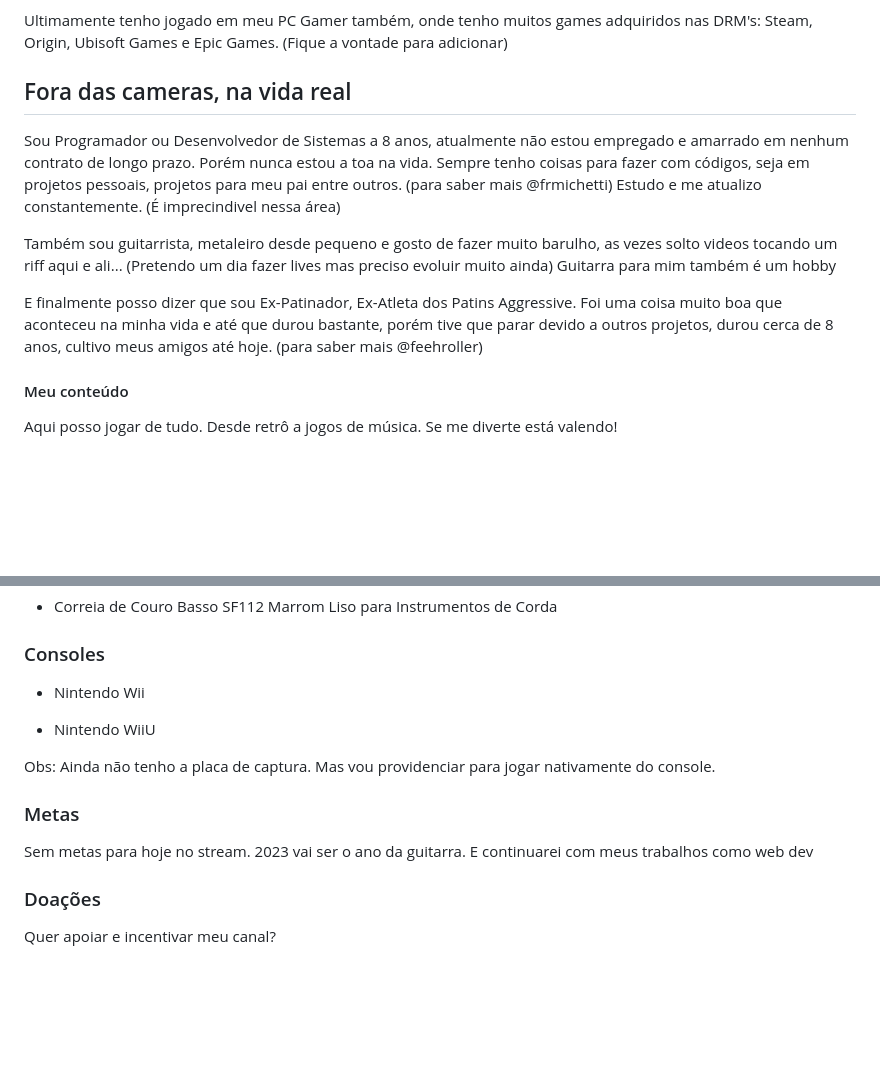
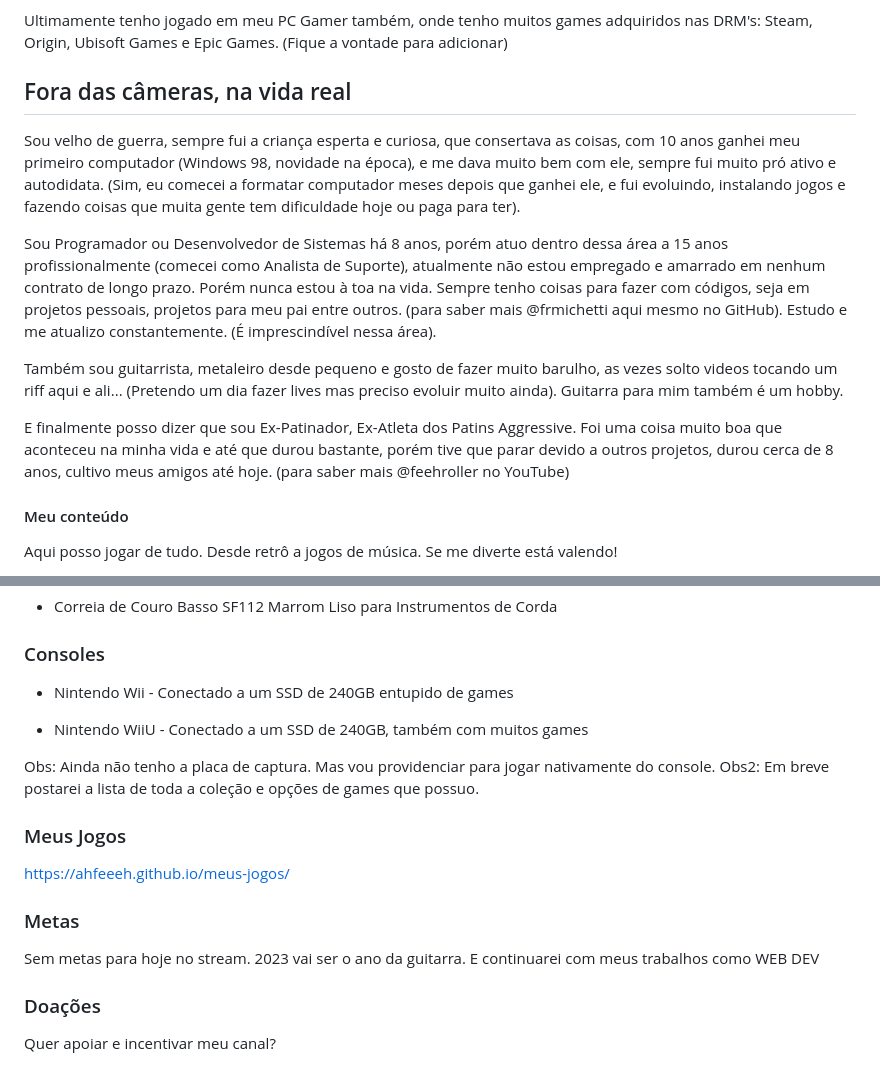
Before and after one commit to ahfeeeh/bio, a Markdown page: README.md, 2 parts joined by grey strips. GitHub-like rendering; blank space fills up the shorter version.

```diff
--- a/README.md
+++ b/README.md
@@ -11,14 +11,16 @@ Já possuí Nintendo 64, Playstation 1, Playstation 2 e Playstation 3. Porém Ho
 
 Ultimamente tenho jogado em meu PC Gamer também, onde tenho muitos games adquiridos nas DRM's: Steam, Origin, Ubisoft Games e Epic Games. (Fique a vontade para adicionar)
 
-## Fora das cameras, na vida real
-Sou Programador ou Desenvolvedor de Sistemas a 8 anos, atualmente não estou empregado e amarrado em nenhum contrato de longo prazo.
-Porém nunca estou a toa na vida. Sempre tenho coisas para fazer com códigos, seja em projetos pessoais, projetos para meu pai entre outros. (para saber mais @frmichetti)
-Estudo e me atualizo constantemente. (É imprecindivel nessa área)
+## Fora das câmeras, na vida real
+Sou velho de guerra, sempre fui a criança esperta e curiosa, que consertava as coisas, com 10 anos ganhei meu primeiro computador (Windows 98, novidade na época), e me dava muito bem com ele, sempre fui muito pró ativo e autodidata. (Sim, eu comecei a formatar computador meses depois que ganhei ele, e fui evoluindo, instalando jogos e fazendo coisas que muita gente tem dificuldade hoje ou paga para ter).
 
-Também sou guitarrista, metaleiro desde pequeno e gosto de fazer muito barulho, as vezes solto videos tocando um riff aqui e ali... (Pretendo um dia fazer lives mas preciso evoluir muito ainda) Guitarra para mim também é um hobby
+Sou Programador ou Desenvolvedor de Sistemas há 8 anos, porém atuo dentro dessa área a 15 anos profissionalmente (comecei como Analista de Suporte), atualmente não estou empregado e amarrado em nenhum contrato de longo prazo.
+Porém nunca estou à toa na vida. Sempre tenho coisas para fazer com códigos, seja em projetos pessoais, projetos para meu pai entre outros. (para saber mais @frmichetti aqui mesmo no GitHub).
+Estudo e me atualizo constantemente. (É imprescindível nessa área).
 
-E finalmente posso dizer que sou Ex-Patinador, Ex-Atleta dos Patins Aggressive. Foi uma coisa muito boa que aconteceu na minha vida e até que durou bastante, porém tive que parar devido a outros projetos, durou cerca de 8 anos, cultivo meus amigos até hoje. (para saber mais @feehroller)
+Também sou guitarrista, metaleiro desde pequeno e gosto de fazer muito barulho, as vezes solto videos tocando um riff aqui e ali... (Pretendo um dia fazer lives mas preciso evoluir muito ainda). Guitarra para mim também é um hobby.
+
+E finalmente posso dizer que sou Ex-Patinador, Ex-Atleta dos Patins Aggressive. Foi uma coisa muito boa que aconteceu na minha vida e até que durou bastante, porém tive que parar devido a outros projetos, durou cerca de 8 anos, cultivo meus amigos até hoje. (para saber mais @feehroller no YouTube)
 
 
 #### Meu conteúdo
@@ -115,16 +117,20 @@ TV LG 3D Stereoscopico de 42'' - Full HD
 Corda
 
 ### Consoles
-+ Nintendo Wii
++ Nintendo Wii - Conectado a um SSD de 240GB entupido de games
 
-+ Nintendo WiiU
++ Nintendo WiiU - Conectado a um SSD de 240GB, também com muitos games
 
 Obs: Ainda não tenho a placa de captura. Mas vou providenciar para jogar nativamente do console.
+Obs2: Em breve postarei a lista de toda a coleção e opções de games que possuo.
+
+### Meus Jogos
+https://ahfeeeh.github.io/meus-jogos/
 
 ### Metas
 Sem metas para hoje no stream.
 2023 vai ser o ano da guitarra.
-E continuarei com meus trabalhos como web dev
+E continuarei com meus trabalhos como WEB DEV
 
 ### Doações
 Quer apoiar e incentivar meu canal?
```
Also changed, not shown: other parts of README.md (+1 -1 lines).
